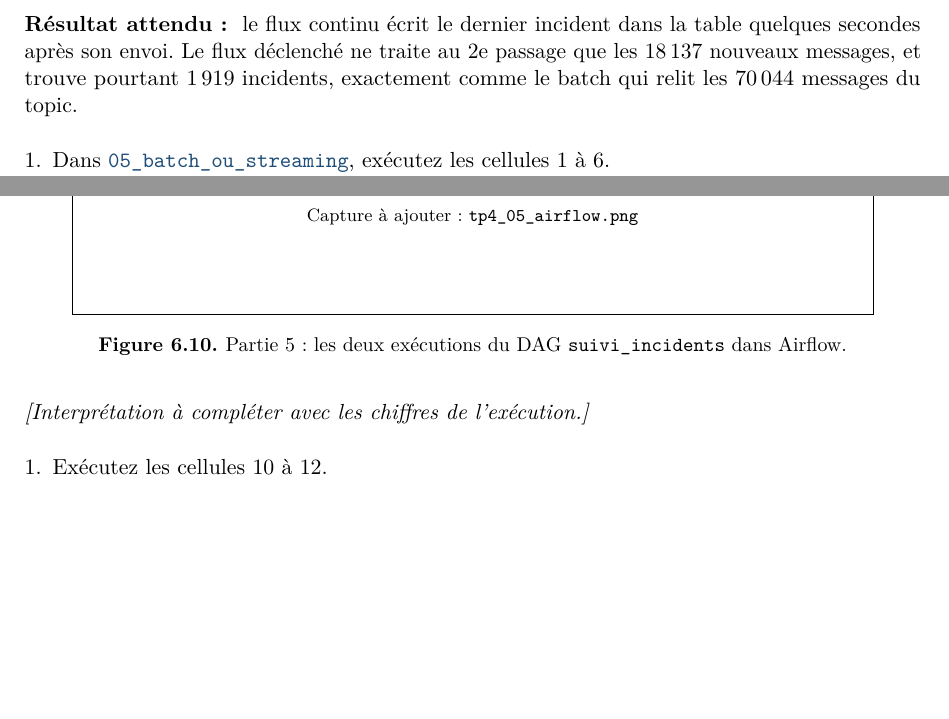
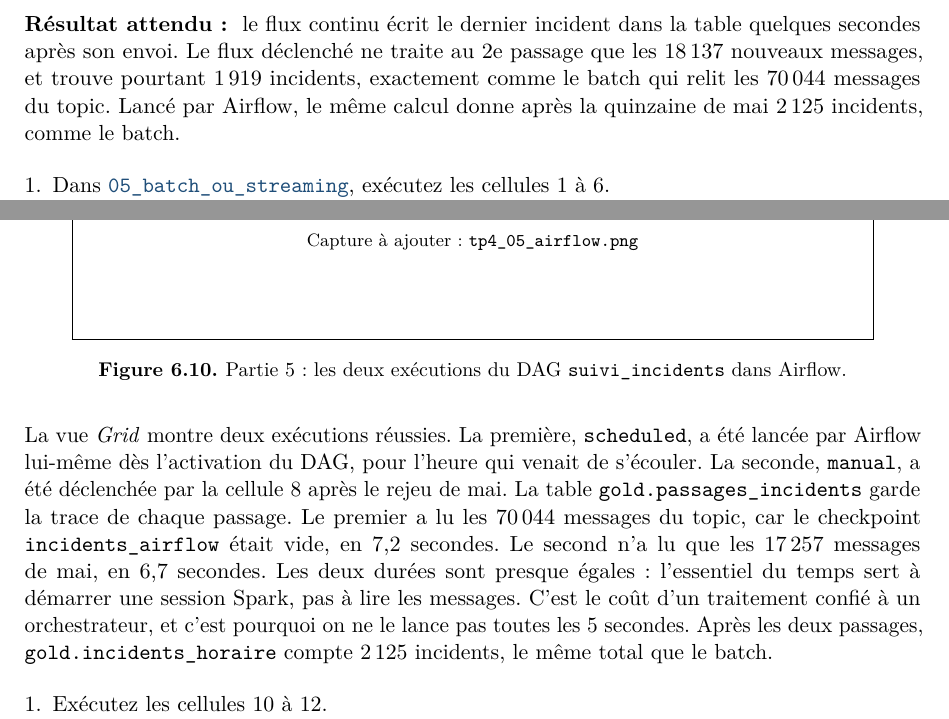
Before and after one commit to mohamedKachmar/Lakehouse-book, a LaTeX book (ouvrage/ouvrage.tex, which reads ouvrage/chapitres/ch6_tp4.tex): two parts of page 102 of 120, joined at a grey line, cut so that both start at the same text, the shorter picture padded with empty space. Compiled offline with pdfLaTeX.

Commit message:
Chapitre 6 : interprétation de la partie Airflow avec les chiffres de l'exécution
Co-Authored-By: Claude Opus 5.5 <noreply@anthropic.com>
Claude-Session: https://claude.ai/code/session_01WwxwbA5xZfLuW9WnMBndct

```diff
--- a/ouvrage/chapitres/ch6_tp4.tex
+++ b/ouvrage/chapitres/ch6_tp4.tex
@@ -535,7 +536,8 @@ script \cmd{pipeline/incidents\_declenche.py} contient la même requête, et le
 \begin{resultat}
 le flux continu écrit le dernier incident dans la table quelques secondes après son envoi. Le flux
 déclenché ne traite au 2e passage que les 18\,137 nouveaux messages, et trouve pourtant 1\,919
-incidents, exactement comme le batch qui relit les 70\,044 messages du topic.
+incidents, exactement comme le batch qui relit les 70\,044 messages du topic. Lancé par Airflow,
+le même calcul donne après la quinzaine de mai 2\,125 incidents, comme le batch.
 \end{resultat}
 
 \begin{obtenir}
@@ -546,7 +548,16 @@ incidents, exactement comme le batch qui relit les 70\,044 messages du topic.
 \end{obtenir}
 \capture{tp4_05_airflow}{Partie 5 : les deux exécutions du DAG \texttt{suivi\_incidents} dans Airflow.}{c6:fig:res05a}
 \begin{lecture}
-\textit{[Interprétation à compléter avec les chiffres de l'exécution.]}
+La vue \emph{Grid} montre deux exécutions réussies. La première, \cmd{scheduled}, a été lancée par
+Airflow lui-même dès l'activation du DAG, pour l'heure qui venait de s'écouler. La seconde,
+\cmd{manual}, a été déclenchée par la cellule 8 après le rejeu de mai. La table
+\cmd{gold.passages\_incidents} garde la trace de chaque passage. Le premier a lu les 70\,044
+messages du topic, car le checkpoint \cmd{incidents\_airflow} était vide, en 7,2 secondes. Le
+second n'a lu que les 17\,257 messages de mai, en 6,7 secondes. Les deux durées sont presque égales :
+l'essentiel du temps sert à démarrer une session Spark, pas à lire les messages. C'est le coût d'un
+traitement confié à un orchestrateur, et c'est pourquoi on ne le lance pas toutes les 5 secondes.
+Après les deux passages, \cmd{gold.incidents\_horaire} compte 2\,125 incidents, le même total que
+le batch.
 \end{lecture}
 
 \begin{obtenir}
```
Also changed, not shown: ouvrage/chapitres/ch6_tp4.tex (6 more changed lines).
